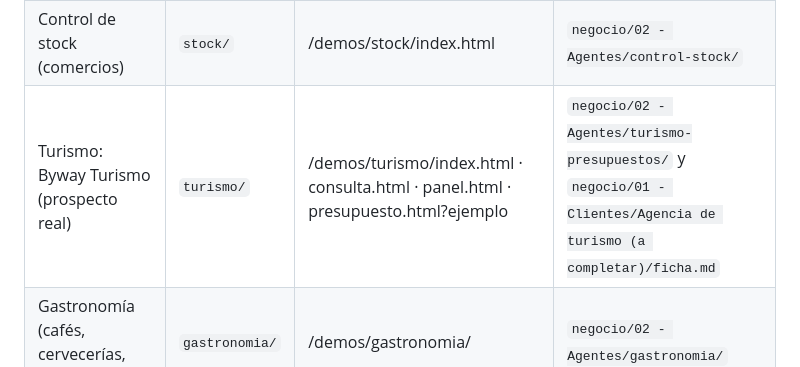
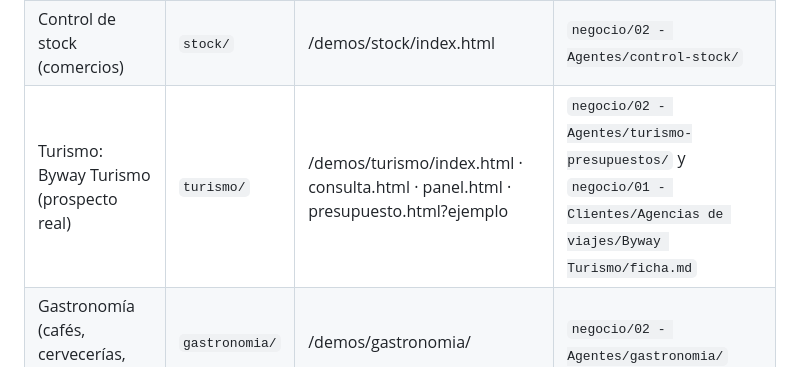
Before and after one commit to mahalodesignn-hash/demos, a Markdown page: CLAUDE.md, the part around the change. GitHub-like rendering.

Commit message:
CLAUDE.md: nueva ruta de la ficha de Byway en negocio
Co-Authored-By: Claude Sonnet 5.5 <noreply@anthropic.com>

```diff
--- a/CLAUDE.md
+++ b/CLAUDE.md
@@ -20,7 +20,7 @@ Si `negocio/` no existe en esta compu, pedile al socio que lo clone (`gh repo cl
 |---|---|---|---|
 | Turnos con lista de espera (consultorios, estética) | `reservas/` | /demos/reservas/index.html · /demos/reservas/panel.html | `negocio/02 - Agentes/reservas-lista-espera/` |
 | Control de stock (comercios) | `stock/` | /demos/stock/index.html | `negocio/02 - Agentes/control-stock/` |
-| Turismo: Byway Turismo (prospecto real) | `turismo/` | /demos/turismo/index.html · consulta.html · panel.html · presupuesto.html?ejemplo | `negocio/02 - Agentes/turismo-presupuestos/` y `negocio/01 - Clientes/Agencia de turismo (a completar)/ficha.md` |
+| Turismo: Byway Turismo (prospecto real) | `turismo/` | /demos/turismo/index.html · consulta.html · panel.html · presupuesto.html?ejemplo | `negocio/02 - Agentes/turismo-presupuestos/` y `negocio/01 - Clientes/Agencias de viajes/Byway Turismo/ficha.md` |
 | Gastronomía (cafés, cervecerías, bodegones) | `gastronomia/` | /demos/gastronomia/ | `negocio/02 - Agentes/gastronomia/` |
 | Bot de WhatsApp por nicho (diseño, de Guido) | — | — | `negocio/02 - Agentes/whatsapp-bot/` |
 | Propuesta de tipografías y colores | `estilos/` | /demos/estilos/ | — |
```
